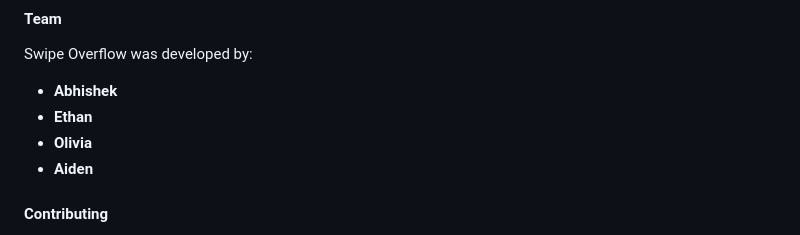
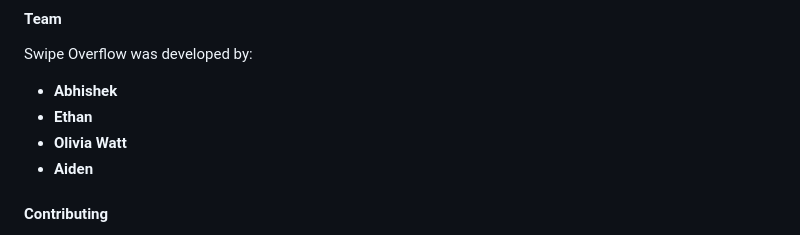
Before and after one commit to AbisekNepal/VTHacks, a Markdown page: README.md, the part around one of its changes. GitHub-like rendering.

```diff
--- a/README.md
+++ b/README.md
@@ -70,7 +70,7 @@ Swipe Overflow was developed by:
 
 - **Abhishek**
 - **Ethan**
-- **Olivia**
+- **Olivia Watt**
 - **Aiden**
 
 #### Contributing
```
Also changed, not shown: other parts of README.md (+1 -1 lines).
